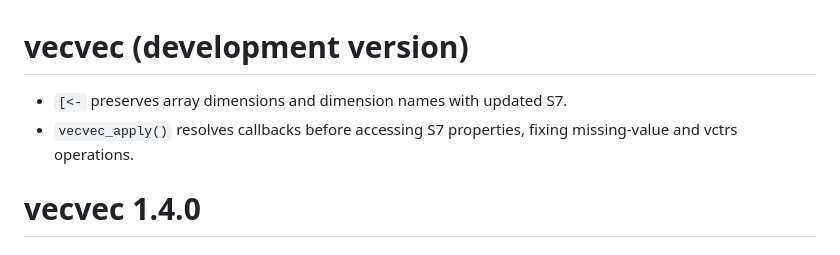
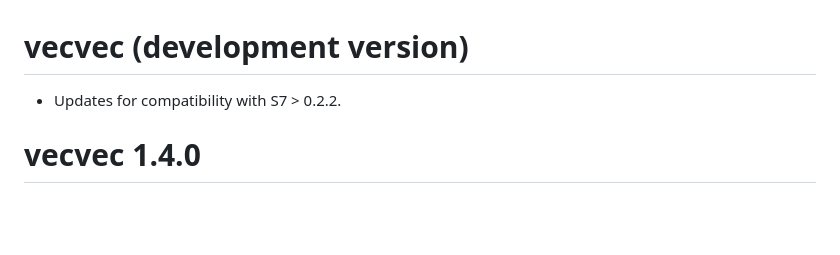
Before and after one commit to mitchelloharawild/vecvec, a Markdown page: NEWS.md, the part around the change. Drawn GitHub-style; blank space fills up the shorter version.

Commit message:
docs: Simplify S7 compatibility release note

```diff
--- a/NEWS.md
+++ b/NEWS.md
@@ -1,7 +1,6 @@
 # vecvec (development version)
 
-* `[<-` preserves array dimensions and dimension names with updated S7.
-* `vecvec_apply()` resolves callbacks before accessing S7 properties, fixing missing-value and vctrs operations.
+* Updates for compatibility with S7 > 0.2.2.
 
 # vecvec 1.4.0
 
```
